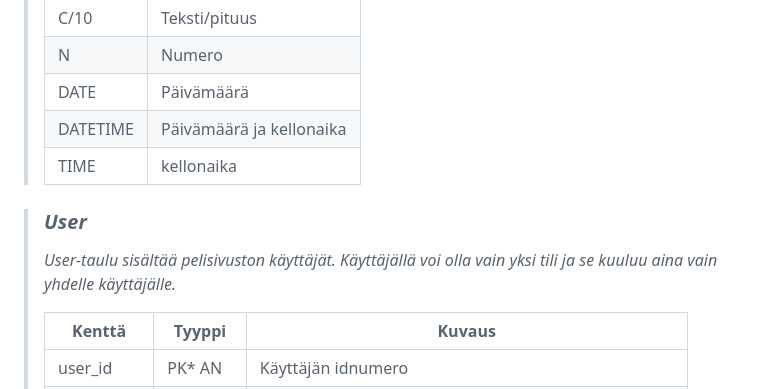
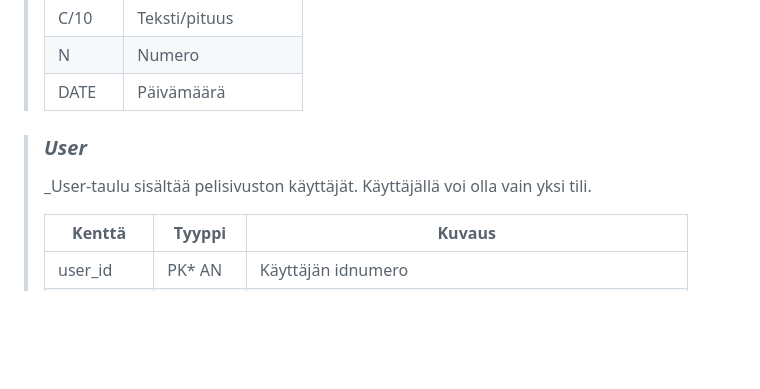
Before and after one commit to HeliKyllinen/Selainpeli, a Markdown page: README.md, the part around one of its changes. Drawn GitHub-style; blank space fills up the shorter version.

```diff
--- a/README.md
+++ b/README.md
@@ -86,11 +86,9 @@ attribuuttien (kentät/sarakkeet) listausta ja lyhyttä kuvausta esim. tähän t
 > C/10 | Teksti/pituus
 > N| Numero
 > DATE | Päivämäärä
-> DATETIME | Päivämäärä ja kellonaika
-> TIME | kellonaika
 
 > ### _User_
-> _User-taulu sisältää pelisivuston käyttäjät. Käyttäjällä voi olla vain yksi tili ja se kuuluu aina vain yhdelle käyttäjälle._
+> _User-taulu sisältää pelisivuston käyttäjät. Käyttäjällä voi olla vain yksi tili.
 >
 > Kenttä | Tyyppi | Kuvaus
 > ------ | ------ | ------
```
Also changed, not shown: other parts of README.md (+46 -6 lines).
